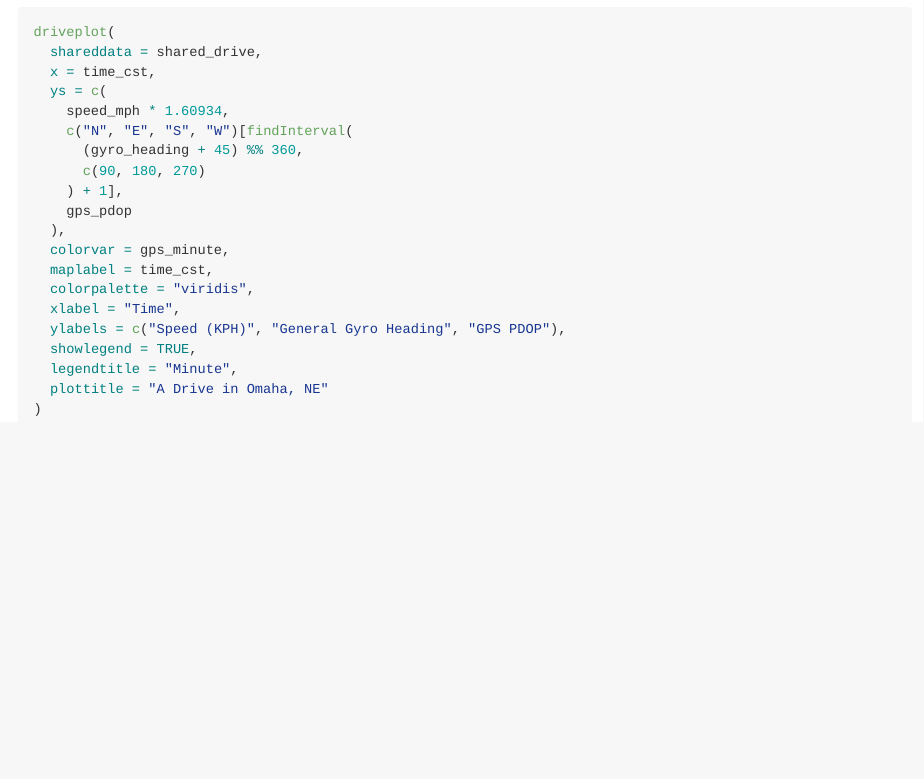
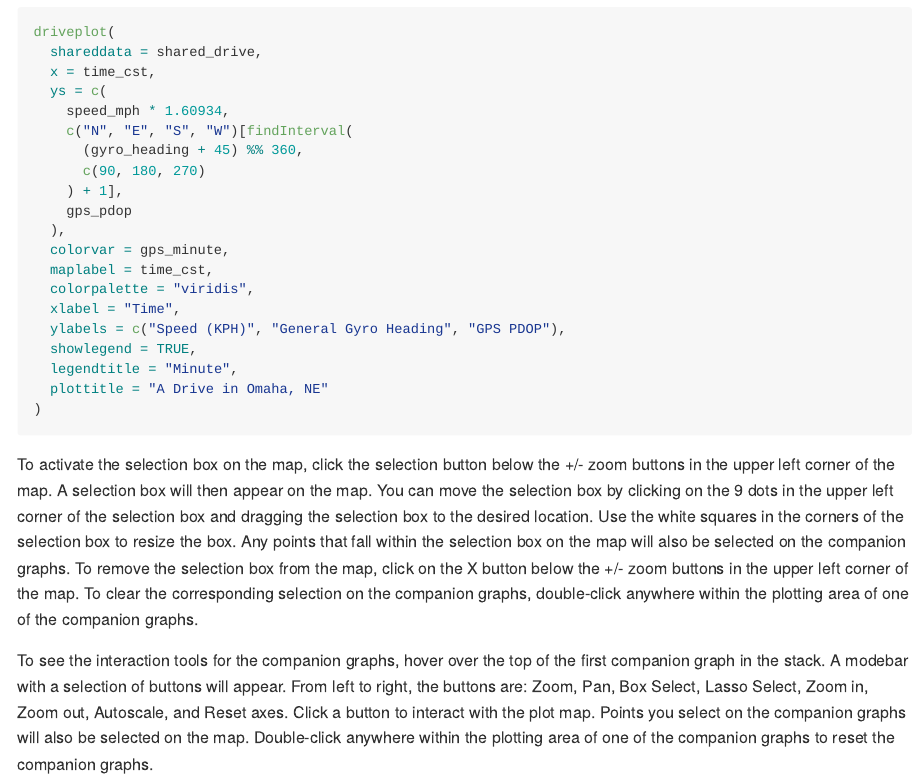
Before and after one commit to hardtme/DrivePlotR, an R Markdown document (README.Rmd): the page in a window 1100 px wide, from 1840 px down. The pictures show the output file README.md that the author committed with the source, drawn offline in the style of GitHub; badge pictures from the web are left out.

Commit message:
Info about interacting with plot maps

````diff
--- a/README.Rmd
+++ b/README.Rmd
@@ -119,3 +119,7 @@ driveplot(
   plottitle = "A Drive in Omaha, NE"
 )
 ```
+
+To activate the selection box on the map, click the selection button below the +/- zoom buttons in the upper left corner of the map. A selection box will then appear on the map. You can move the selection box by clicking on the 9 dots in the upper left corner of the selection box and dragging the selection box to the desired location. Use the white squares in the corners of the selection box to resize the box. Any points that fall within the selection box on the map will also be selected on the companion graphs. To remove the selection box from the map, click on the X button below the +/- zoom buttons in the upper left corner of the map. To clear the corresponding selection on the companion graphs, double-click anywhere within the plotting area of one of the companion graphs.
+
+To see the interaction tools for the companion graphs, hover over the top of the first companion graph in the stack. A modebar with a selection of buttons will appear. From left to right, the buttons are: Zoom, Pan, Box Select, Lasso Select, Zoom in, Zoom out, Autoscale, and Reset axes. Click a button to interact with the plot map. Points you select on the companion graphs will also be selected on the map. Double-click anywhere within the plotting area of one of the companion graphs to reset the companion graphs.
````
Also changed, not shown: README.md.
